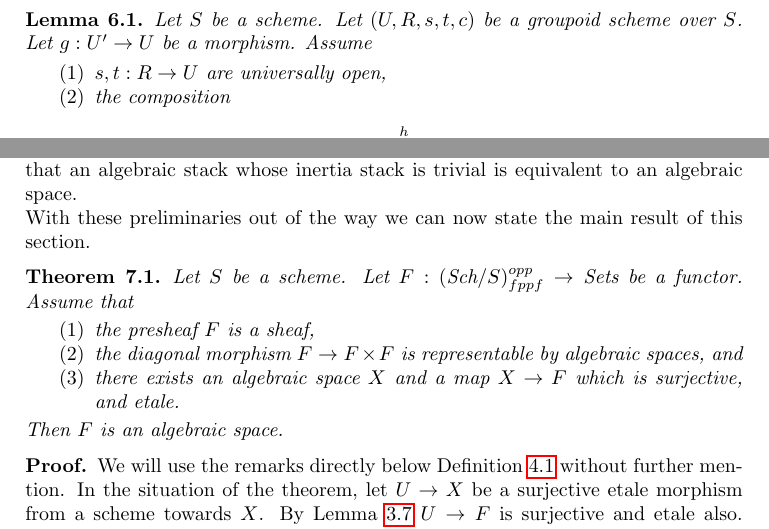
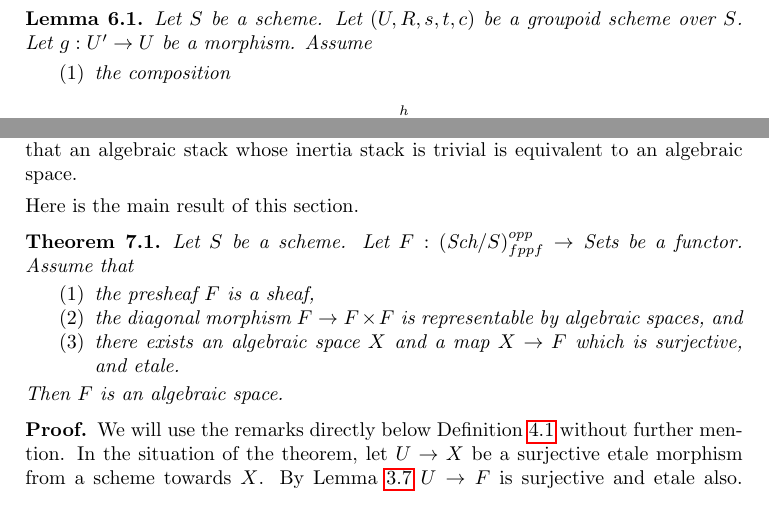
Before and after one commit to stacks/stacks-project, a LaTeX paper (bootstrap.tex): two parts of pages 6 and 8 of 9, joined at a grey line, cut so that both start at the same text. Compiled offline with pdfLaTeX.

Commit message:
Bootstrap: Remove unnecessary hypothesis from lemma

```diff
--- a/bootstrap.tex
+++ b/bootstrap.tex
@@ -587,7 +587,6 @@ Let $(U, R, s, t, c)$ be a groupoid scheme over $S$.
 Let $g : U' \to U$ be a morphism.
 Assume
 \begin{enumerate}
-\item $s, t : R \to U$ are universally open,
 \item the composition
 $$
 \xymatrix{
@@ -724,14 +723,8 @@ Another motivation for the material in this section is that it will guarantee
 later that an algebraic stack whose inertia stack is trivial is equivalent
 to an algebraic space.
 
-
-
-
-
-
-\noindent
-With these preliminaries out of the way we can now state the main
-result of this section.
+\medskip\noindent
+Here is the main result of this section.
 
 \begin{theorem}
 \label{theorem-bootstrap}
```
Also changed, not shown: bootstrap.tex (2 more changed lines).
